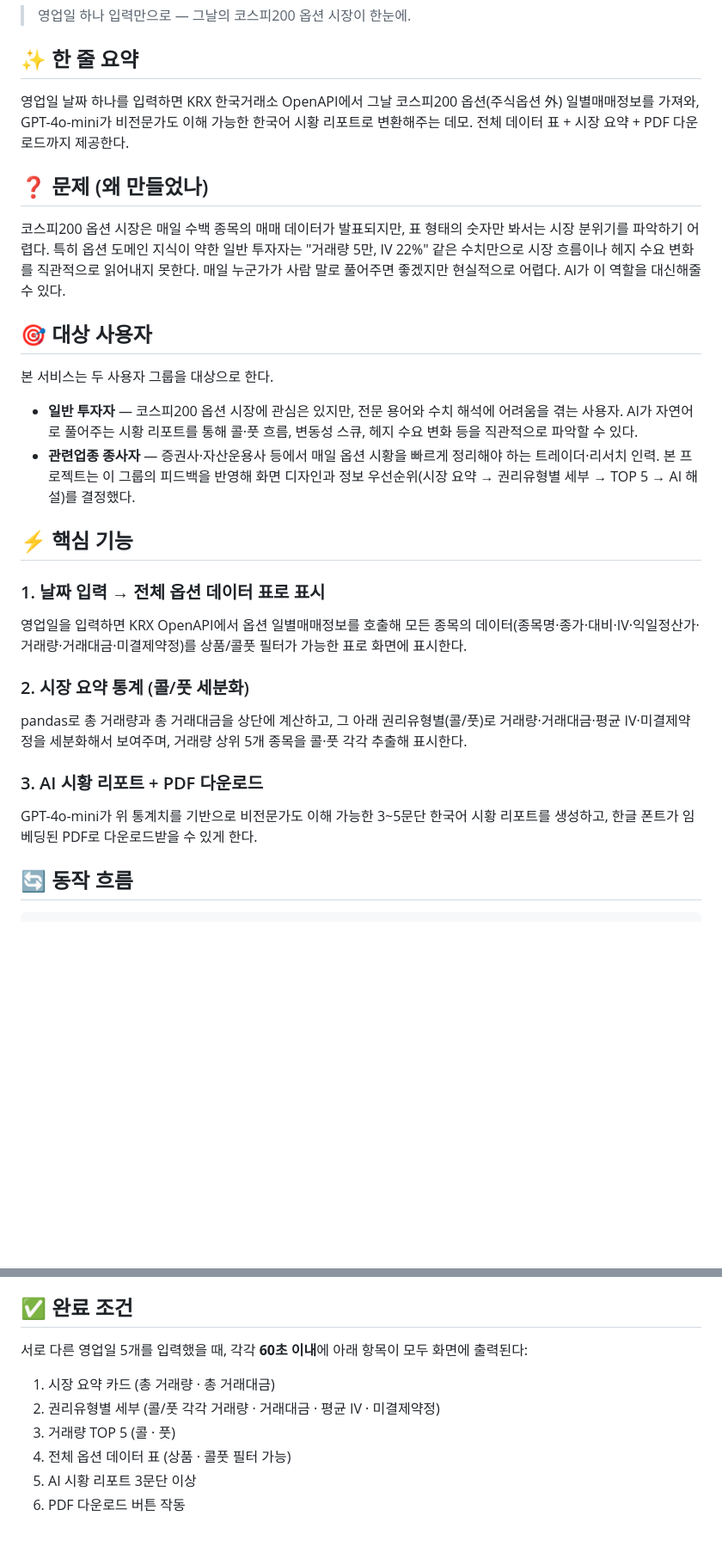
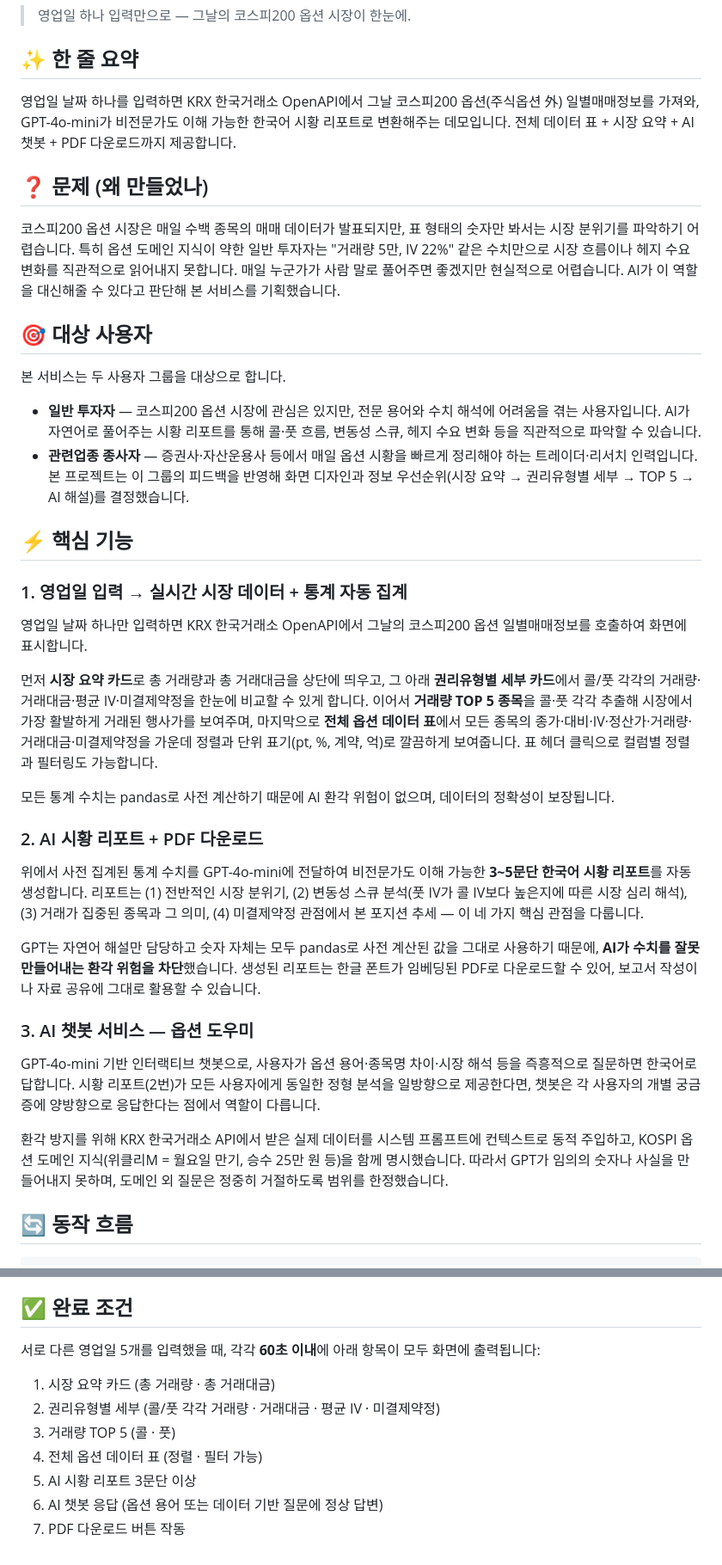
Before and after one commit to han991012/s07-aiweb2026, a Markdown page: contents.md, 2 parts joined by grey strips. Shown at 86% size. Drawn GitHub-style; blank space fills up the shorter version.

Commit message:
contents.md 수정2

```diff
--- a/contents.md
+++ b/contents.md
@@ -4,29 +4,40 @@
 
 ## ✨ 한 줄 요약
 
-영업일 날짜 하나를 입력하면 KRX 한국거래소 OpenAPI에서 그날 코스피200 옵션(주식옵션 外) 일별매매정보를 가져와, GPT-4o-mini가 비전문가도 이해 가능한 한국어 시황 리포트로 변환해주는 데모. 전체 데이터 표 + 시장 요약 + PDF 다운로드까지 제공한다.
+영업일 날짜 하나를 입력하면 KRX 한국거래소 OpenAPI에서 그날 코스피200 옵션(주식옵션 外) 일별매매정보를 가져와, GPT-4o-mini가 비전문가도 이해 가능한 한국어 시황 리포트로 변환해주는 데모입니다. 전체 데이터 표 + 시장 요약 + AI 챗봇 + PDF 다운로드까지 제공합니다.
 
 ## ❓ 문제 (왜 만들었나)
 
-코스피200 옵션 시장은 매일 수백 종목의 매매 데이터가 발표되지만, 표 형태의 숫자만 봐서는 시장 분위기를 파악하기 어렵다. 특히 옵션 도메인 지식이 약한 일반 투자자는 "거래량 5만, IV 22%" 같은 수치만으로 시장 흐름이나 헤지 수요 변화를 직관적으로 읽어내지 못한다. 매일 누군가가 사람 말로 풀어주면 좋겠지만 현실적으로 어렵다. AI가 이 역할을 대신해줄 수 있다.
+코스피200 옵션 시장은 매일 수백 종목의 매매 데이터가 발표되지만, 표 형태의 숫자만 봐서는 시장 분위기를 파악하기 어렵습니다. 특히 옵션 도메인 지식이 약한 일반 투자자는 "거래량 5만, IV 22%" 같은 수치만으로 시장 흐름이나 헤지 수요 변화를 직관적으로 읽어내지 못합니다. 매일 누군가가 사람 말로 풀어주면 좋겠지만 현실적으로 어렵습니다. AI가 이 역할을 대신해줄 수 있다고 판단해 본 서비스를 기획했습니다.
 
 ## 🎯 대상 사용자
 
-본 서비스는 두 사용자 그룹을 대상으로 한다.
+본 서비스는 두 사용자 그룹을 대상으로 합니다.
 
-- **일반 투자자** — 코스피200 옵션 시장에 관심은 있지만, 전문 용어와 수치 해석에 어려움을 겪는 사용자. AI가 자연어로 풀어주는 시황 리포트를 통해 콜·풋 흐름, 변동성 스큐, 헤지 수요 변화 등을 직관적으로 파악할 수 있다.
-- **관련업종 종사자** — 증권사·자산운용사 등에서 매일 옵션 시황을 빠르게 정리해야 하는 트레이더·리서치 인력. 본 프로젝트는 이 그룹의 피드백을 반영해 화면 디자인과 정보 우선순위(시장 요약 → 권리유형별 세부 → TOP 5 → AI 해설)를 결정했다.
+- **일반 투자자** — 코스피200 옵션 시장에 관심은 있지만, 전문 용어와 수치 해석에 어려움을 겪는 사용자입니다. AI가 자연어로 풀어주는 시황 리포트를 통해 콜·풋 흐름, 변동성 스큐, 헤지 수요 변화 등을 직관적으로 파악할 수 있습니다.
+- **관련업종 종사자** — 증권사·자산운용사 등에서 매일 옵션 시황을 빠르게 정리해야 하는 트레이더·리서치 인력입니다. 본 프로젝트는 이 그룹의 피드백을 반영해 화면 디자인과 정보 우선순위(시장 요약 → 권리유형별 세부 → TOP 5 → AI 해설)를 결정했습니다.
 
 ## ⚡ 핵심 기능
 
-### 1. 날짜 입력 → 전체 옵션 데이터 표로 표시
-영업일을 입력하면 KRX OpenAPI에서 옵션 일별매매정보를 호출해 모든 종목의 데이터(종목명·종가·대비·IV·익일정산가·거래량·거래대금·미결제약정)를 상품/콜풋 필터가 가능한 표로 화면에 표시한다.
+### 1. 영업일 입력 → 실시간 시장 데이터 + 통계 자동 집계
 
-### 2. 시장 요약 통계 (콜/풋 세분화)
-pandas로 총 거래량과 총 거래대금을 상단에 계산하고, 그 아래 권리유형별(콜/풋)로 거래량·거래대금·평균 IV·미결제약정을 세분화해서 보여주며, 거래량 상위 5개 종목을 콜·풋 각각 추출해 표시한다.
+영업일 날짜 하나만 입력하면 KRX 한국거래소 OpenAPI에서 그날의 코스피200 옵션 일별매매정보를 호출하여 화면에 표시합니다.
 
-### 3. AI 시황 리포트 + PDF 다운로드
-GPT-4o-mini가 위 통계치를 기반으로 비전문가도 이해 가능한 3~5문단 한국어 시황 리포트를 생성하고, 한글 폰트가 임베딩된 PDF로 다운로드받을 수 있게 한다.
+먼저 **시장 요약 카드**로 총 거래량과 총 거래대금을 상단에 띄우고, 그 아래 **권리유형별 세부 카드**에서 콜/풋 각각의 거래량·거래대금·평균 IV·미결제약정을 한눈에 비교할 수 있게 합니다. 이어서 **거래량 TOP 5 종목**을 콜·풋 각각 추출해 시장에서 가장 활발하게 거래된 행사가를 보여주며, 마지막으로 **전체 옵션 데이터 표**에서 모든 종목의 종가·대비·IV·정산가·거래량·거래대금·미결제약정을 가운데 정렬과 단위 표기(pt, %, 계약, 억)로 깔끔하게 보여줍니다. 표 헤더 클릭으로 컬럼별 정렬과 필터링도 가능합니다.
+
+모든 통계 수치는 pandas로 사전 계산하기 때문에 AI 환각 위험이 없으며, 데이터의 정확성이 보장됩니다.
+
+### 2. AI 시황 리포트 + PDF 다운로드
+
+위에서 사전 집계된 통계 수치를 GPT-4o-mini에 전달하여 비전문가도 이해 가능한 **3~5문단 한국어 시황 리포트**를 자동 생성합니다. 리포트는 (1) 전반적인 시장 분위기, (2) 변동성 스큐 분석(풋 IV가 콜 IV보다 높은지에 따른 시장 심리 해석), (3) 거래가 집중된 종목과 그 의미, (4) 미결제약정 관점에서 본 포지션 추세 — 이 네 가지 핵심 관점을 다룹니다.
+
+GPT는 자연어 해설만 담당하고 숫자 자체는 모두 pandas로 사전 계산된 값을 그대로 사용하기 때문에, **AI가 수치를 잘못 만들어내는 환각 위험을 차단**했습니다. 생성된 리포트는 한글 폰트가 임베딩된 PDF로 다운로드할 수 있어, 보고서 작성이나 자료 공유에 그대로 활용할 수 있습니다.
+
+### 3. AI 챗봇 서비스 — 옵션 도우미
+
+GPT-4o-mini 기반 인터랙티브 챗봇으로, 사용자가 옵션 용어·종목명 차이·시장 해석 등을 즉흥적으로 질문하면 한국어로 답합니다. 시황 리포트(2번)가 모든 사용자에게 동일한 정형 분석을 일방향으로 제공한다면, 챗봇은 각 사용자의 개별 궁금증에 양방향으로 응답한다는 점에서 역할이 다릅니다.
+
+환각 방지를 위해 KRX 한국거래소 API에서 받은 실제 데이터를 시스템 프롬프트에 컨텍스트로 동적 주입하고, KOSPI 옵션 도메인 지식(위클리M = 월요일 만기, 승수 25만 원 등)을 함께 명시했습니다. 따라서 GPT가 임의의 숫자나 사실을 만들어내지 못하며, 도메인 외 질문은 정중히 거절하도록 범위를 한정했습니다.
 
 ## 🔄 동작 흐름
 
@@ -62,11 +73,12 @@ GPT-4o-mini에 통계 요약 전달
 
 ## ✅ 완료 조건
 
-서로 다른 영업일 5개를 입력했을 때, 각각 **60초 이내**에 아래 항목이 모두 화면에 출력된다:
+서로 다른 영업일 5개를 입력했을 때, 각각 **60초 이내**에 아래 항목이 모두 화면에 출력됩니다:
 
 1. 시장 요약 카드 (총 거래량 · 총 거래대금)
 2. 권리유형별 세부 (콜/풋 각각 거래량 · 거래대금 · 평균 IV · 미결제약정)
 3. 거래량 TOP 5 (콜 · 풋)
-4. 전체 옵션 데이터 표 (상품 · 콜풋 필터 가능)
+4. 전체 옵션 데이터 표 (정렬 · 필터 가능)
 5. AI 시황 리포트 3문단 이상
-6. PDF 다운로드 버튼 작동
+6. AI 챗봇 응답 (옵션 용어 또는 데이터 기반 질문에 정상 답변)
+7. PDF 다운로드 버튼 작동
```
